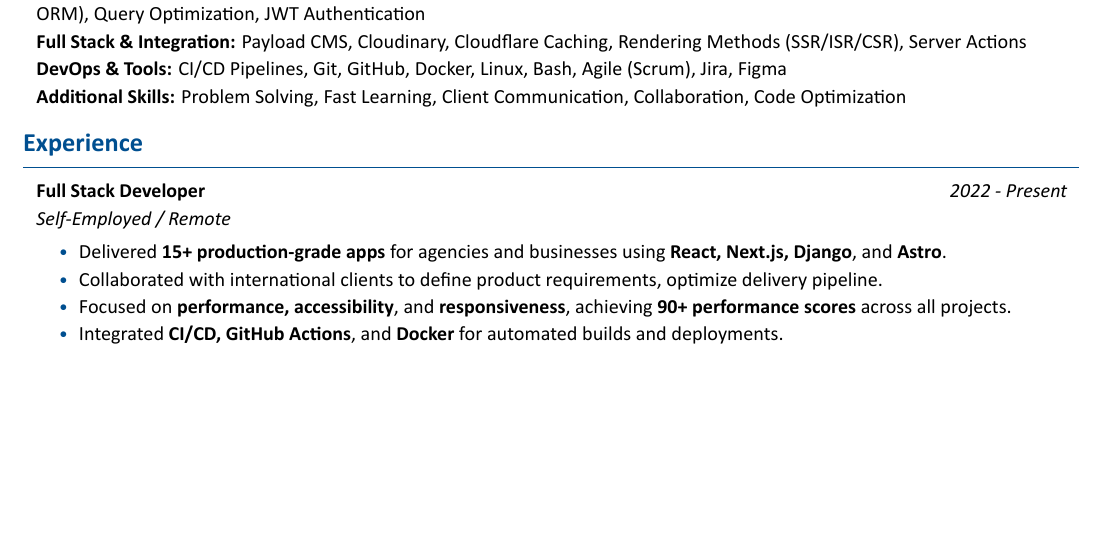
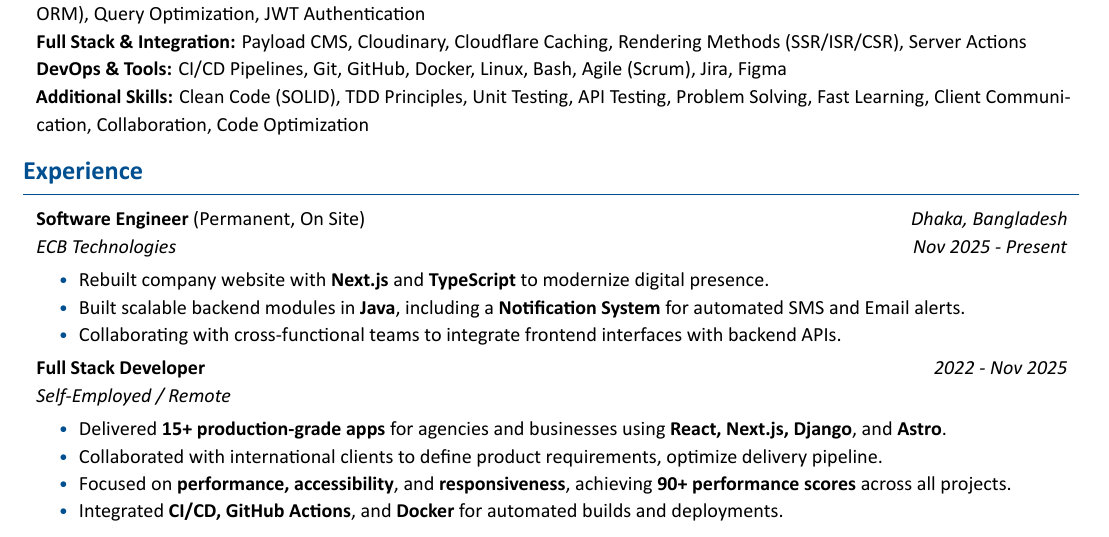
Before and after one commit to ehsan18t/cv, a LaTeX document (Ehsan_Khan__FullStack.tex, which reads sections/experiences/full-stack.tex, sections/skills/full-stack.tex): part of page 1 of 2, cut so that both start at the same text, the shorter picture padded with empty space. The pictures show the PDF file pdf/Ehsan_Khan__FullStack.pdf that the author committed with the source.

Commit message:
updated fullstack cv

```diff
--- a/sections/experiences/full-stack.tex
+++ b/sections/experiences/full-stack.tex
@@ -1,9 +1,28 @@
 \section{Experience}
+\begin{twocolentry}{
+    \textit{Dhaka, Bangladesh}
 
+    \textit{Nov 2025 - Present}}
+        \textbf{Software Engineer} (Permanent, On Site)
+
+        \textit{ECB Technologies}
+    \end{twocolentry}
+
+    \vspace{0.10 cm}
+    \begin{onecolentry}
+        \begin{highlights}
+            \item Rebuilt company website with \textbf{Next.js} and \textbf{TypeScript} to modernize digital presence.
+            \item Built scalable backend modules in \textbf{Java}, including a \textbf{Notification System} for automated SMS and Email alerts.
+            \item Collaborating with cross-functional teams to integrate frontend interfaces with backend APIs.
+        \end{highlights}
+    \end{onecolentry}
+
+% ============================= 1
+    \vspace{0.10 cm}
     \begin{twocolentry}{
     % \textit{Cupertino, CA}
 
-    \textit{2022 - Present}}
+    \textit{2022 - Nov 2025}}
         \textbf{Full Stack Developer}
 
         \textit{Self-Employed / Remote}
--- a/sections/skills/full-stack.tex
+++ b/sections/skills/full-stack.tex
@@ -17,5 +17,5 @@
     \end{onecolentry}
 
     \begin{onecolentry}
-        \textbf{Additional Skills:} Problem Solving, Fast Learning, Client Communication, Collaboration, Code Optimization
+        \textbf{Additional Skills:} Clean Code (SOLID), TDD Principles, Unit Testing, API Testing, Problem Solving, Fast Learning, Client Communication, Collaboration, Code Optimization
     \end{onecolentry}
```
Also changed, not shown: pdf/Ehsan_Khan__FullStack.pdf, sections/experiences/full-stack.tex (2 more changed lines).
